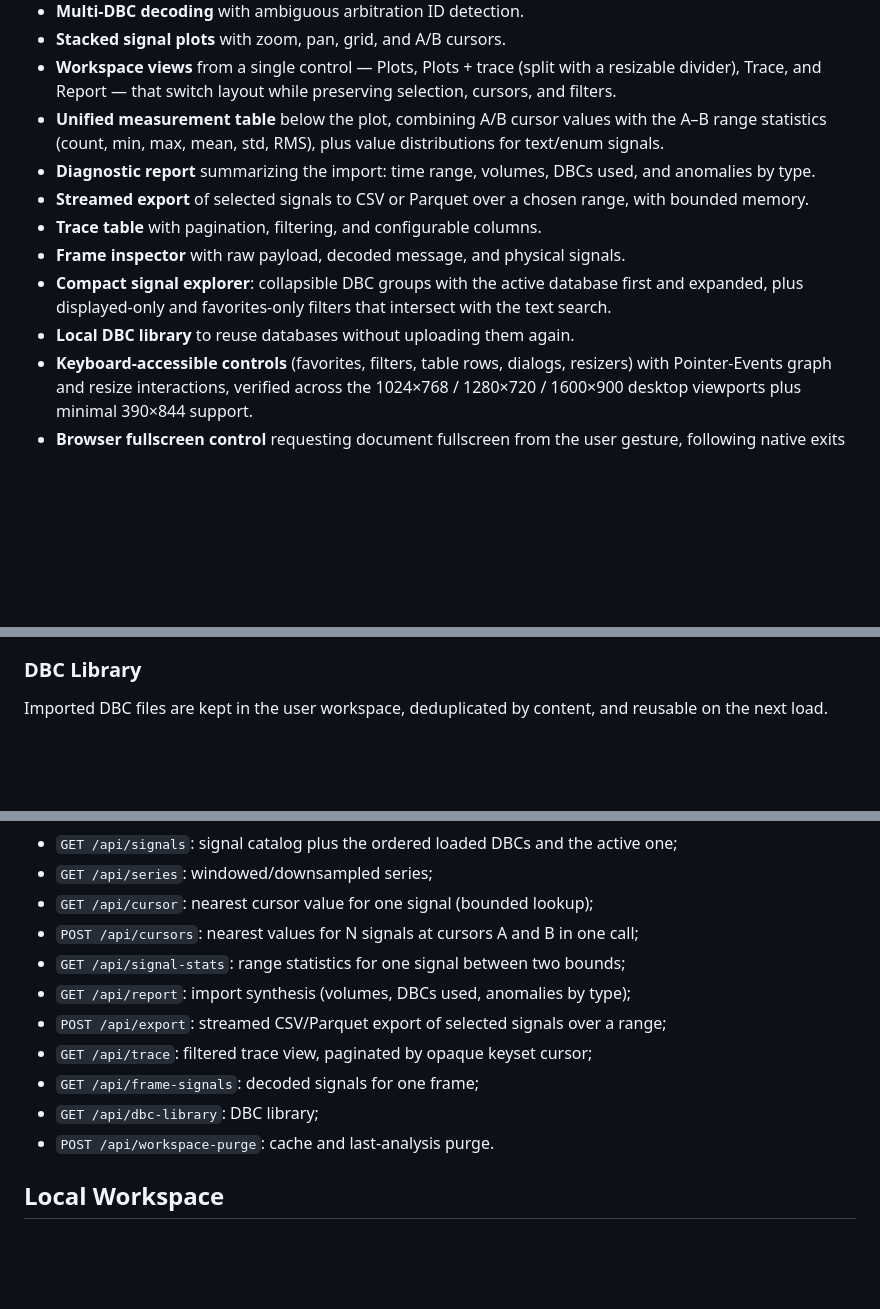
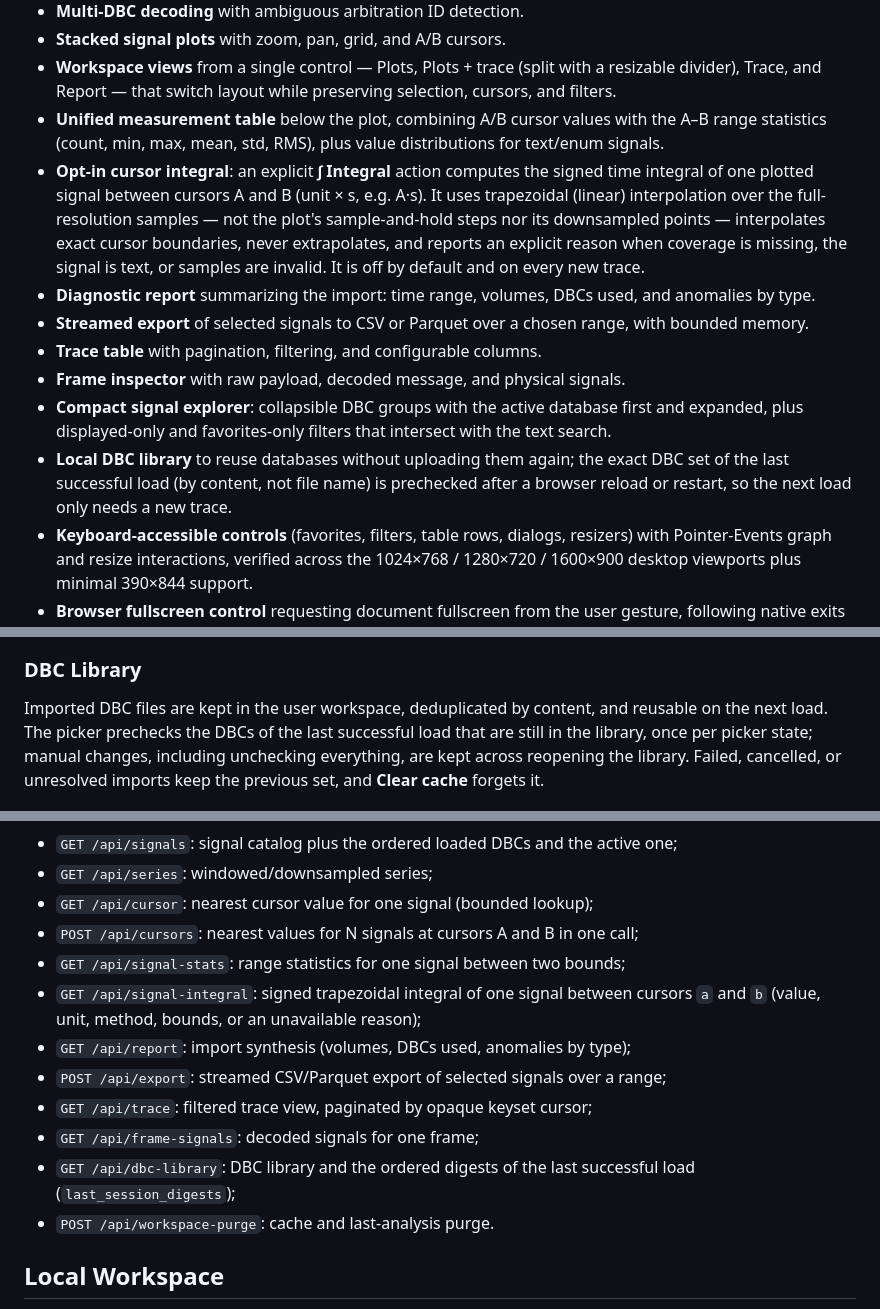
Before and after one commit to Jilanos/CanTraceDiag, a Markdown page: README.md, 3 parts joined by grey strips. Drawn GitHub-style; blank space fills up the shorter version.

Commit message:
docs: describe the opt-in cursor integral and remembered DBC defaults

```diff
--- a/README.md
+++ b/README.md
@@ -22,12 +22,13 @@ The goal is direct: inspect real CAN acquisitions away from the vehicle, without
 - **Stacked signal plots** with zoom, pan, grid, and A/B cursors.
 - **Workspace views** from a single control — Plots, Plots + trace (split with a resizable divider), Trace, and Report — that switch layout while preserving selection, cursors, and filters.
 - **Unified measurement table** below the plot, combining A/B cursor values with the A–B range statistics (count, min, max, mean, std, RMS), plus value distributions for text/enum signals.
+- **Opt-in cursor integral**: an explicit **∫ Integral** action computes the signed time integral of one plotted signal between cursors A and B (unit × s, e.g. A·s). It uses trapezoidal (linear) interpolation over the full-resolution samples — not the plot's sample-and-hold steps nor its downsampled points — interpolates exact cursor boundaries, never extrapolates, and reports an explicit reason when coverage is missing, the signal is text, or samples are invalid. It is off by default and on every new trace.
 - **Diagnostic report** summarizing the import: time range, volumes, DBCs used, and anomalies by type.
 - **Streamed export** of selected signals to CSV or Parquet over a chosen range, with bounded memory.
 - **Trace table** with pagination, filtering, and configurable columns.
 - **Frame inspector** with raw payload, decoded message, and physical signals.
 - **Compact signal explorer**: collapsible DBC groups with the active database first and expanded, plus displayed-only and favorites-only filters that intersect with the text search.
-- **Local DBC library** to reuse databases without uploading them again.
+- **Local DBC library** to reuse databases without uploading them again; the exact DBC set of the last successful load (by content, not file name) is prechecked after a browser reload or restart, so the next load only needs a new trace.
 - **Keyboard-accessible controls** (favorites, filters, table rows, dialogs, resizers) with Pointer-Events graph and resize interactions, verified across the 1024×768 / 1280×720 / 1600×900 desktop viewports plus minimal 390×844 support.
 - **Browser fullscreen control** requesting document fullscreen from the user gesture, following native exits (Escape, F11, browser UI) and reporting a refusal inline.
 - **Session restore** through a local workspace outside the repository.
@@ -67,7 +68,7 @@ The trace view is built for repeated inspection: filters, pagination, decode sta
 
 ### DBC Library
 
-Imported DBC files are kept in the user workspace, deduplicated by content, and reusable on the next load.
+Imported DBC files are kept in the user workspace, deduplicated by content, and reusable on the next load. The picker prechecks the DBCs of the last successful load that are still in the library, once per picker state; manual changes, including unchecking everything, are kept across reopening the library. Failed, cancelled, or unresolved imports keep the previous set, and **Clear cache** forgets it.
 
 ![DBC library](docs/assets/cantracediag-library.png)
 
@@ -201,11 +202,12 @@ CanTraceDiag exposes a local FastAPI API used by the UI:
 - `GET /api/cursor`: nearest cursor value for one signal (bounded lookup);
 - `POST /api/cursors`: nearest values for N signals at cursors A and B in one call;
 - `GET /api/signal-stats`: range statistics for one signal between two bounds;
+- `GET /api/signal-integral`: signed trapezoidal integral of one signal between cursors `a` and `b` (value, unit, method, bounds, or an unavailable reason);
 - `GET /api/report`: import synthesis (volumes, DBCs used, anomalies by type);
 - `POST /api/export`: streamed CSV/Parquet export of selected signals over a range;
 - `GET /api/trace`: filtered trace view, paginated by opaque keyset cursor;
 - `GET /api/frame-signals`: decoded signals for one frame;
-- `GET /api/dbc-library`: DBC library;
+- `GET /api/dbc-library`: DBC library and the ordered digests of the last successful load (`last_session_digests`);
 - `POST /api/workspace-purge`: cache and last-analysis purge.
 
 ## Local Workspace
```
Also changed, not shown: other parts of README.md (+1 -1 lines).
